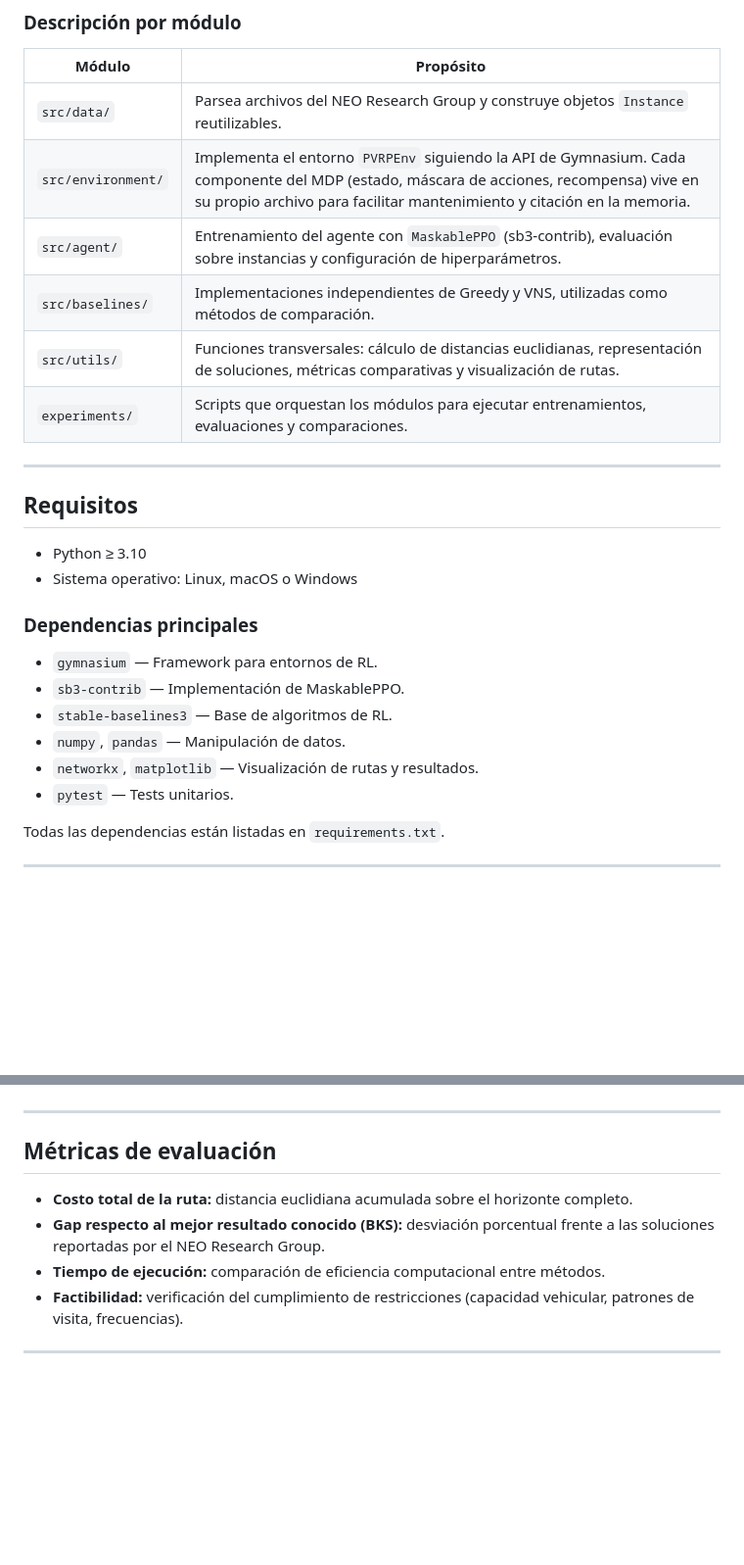
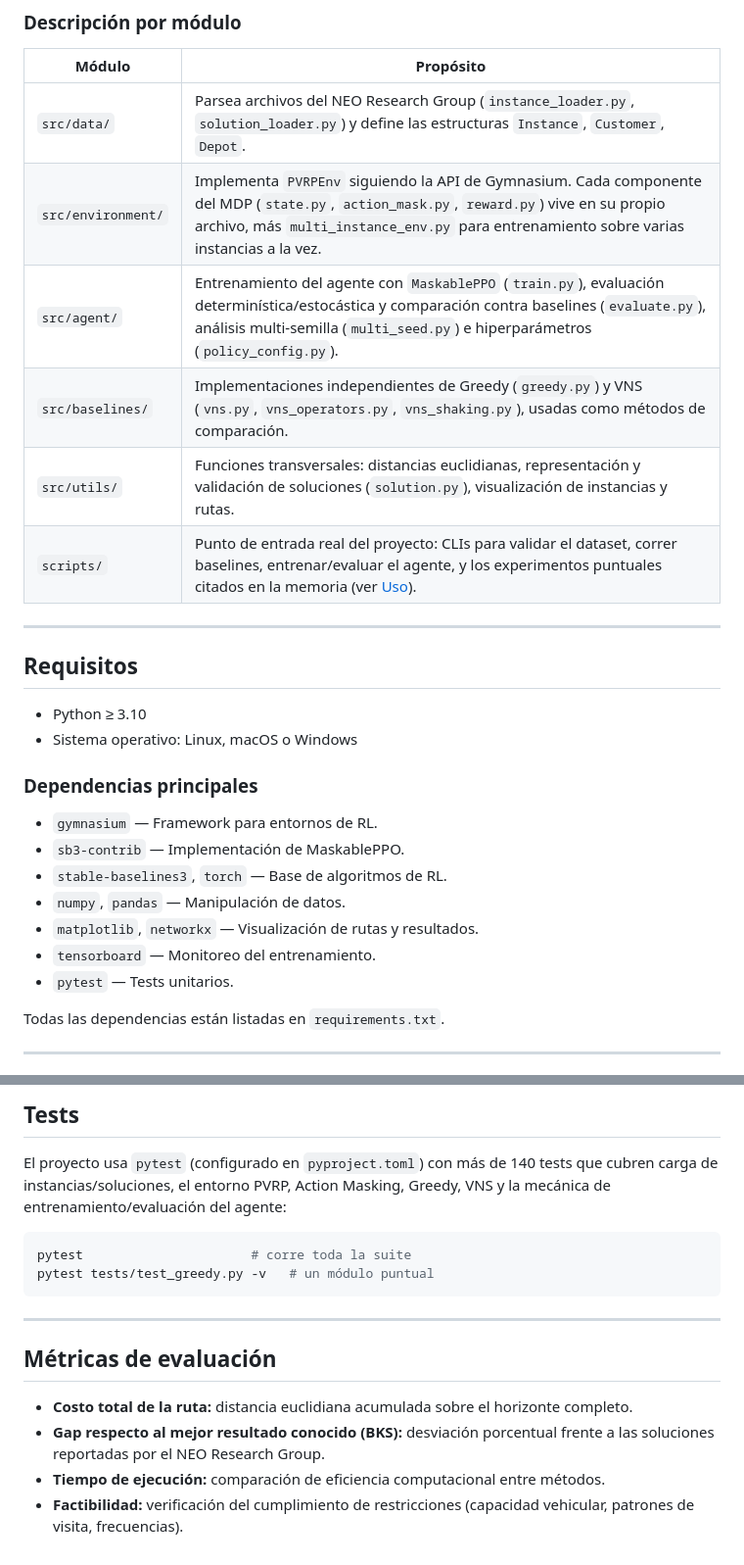
Before and after one commit to TheSonGori/PVRP-DataDriven, a Markdown page: README.md, 2 parts joined by grey strips. Shown at 98% size. Rendered like a GitHub page; blank space fills up the shorter version.

````diff
--- a/README.md
+++ b/README.md
@@ -53,12 +54,12 @@ pvrp-rl-memoria/
 
 | Módulo | Propósito |
 |---|---|
-| `src/data/` | Parsea archivos del NEO Research Group y construye objetos `Instance` reutilizables. |
-| `src/environment/` | Implementa el entorno `PVRPEnv` siguiendo la API de Gymnasium. Cada componente del MDP (estado, máscara de acciones, recompensa) vive en su propio archivo para facilitar mantenimiento y citación en la memoria. |
-| `src/agent/` | Entrenamiento del agente con `MaskablePPO` (sb3-contrib), evaluación sobre instancias y configuración de hiperparámetros. |
-| `src/baselines/` | Implementaciones independientes de Greedy y VNS, utilizadas como métodos de comparación. |
-| `src/utils/` | Funciones transversales: cálculo de distancias euclidianas, representación de soluciones, métricas comparativas y visualización de rutas. |
-| `experiments/` | Scripts que orquestan los módulos para ejecutar entrenamientos, evaluaciones y comparaciones. |
+| `src/data/` | Parsea archivos del NEO Research Group (`instance_loader.py`, `solution_loader.py`) y define las estructuras `Instance`, `Customer`, `Depot`. |
+| `src/environment/` | Implementa `PVRPEnv` siguiendo la API de Gymnasium. Cada componente del MDP (`state.py`, `action_mask.py`, `reward.py`) vive en su propio archivo, más `multi_instance_env.py` para entrenamiento sobre varias instancias a la vez. |
+| `src/agent/` | Entrenamiento del agente con `MaskablePPO` (`train.py`), evaluación determinística/estocástica y comparación contra baselines (`evaluate.py`), análisis multi-semilla (`multi_seed.py`) e hiperparámetros (`policy_config.py`). |
+| `src/baselines/` | Implementaciones independientes de Greedy (`greedy.py`) y VNS (`vns.py`, `vns_operators.py`, `vns_shaking.py`), usadas como métodos de comparación. |
+| `src/utils/` | Funciones transversales: distancias euclidianas, representación y validación de soluciones (`solution.py`), visualización de instancias y rutas. |
+| `scripts/` | Punto de entrada real del proyecto: CLIs para validar el dataset, correr baselines, entrenar/evaluar el agente, y los experimentos puntuales citados en la memoria (ver [Uso](#uso)). |
 
 ---
 
@@ -71,9 +72,10 @@ pvrp-rl-memoria/
 
 - `gymnasium` — Framework para entornos de RL.
 - `sb3-contrib` — Implementación de MaskablePPO.
-- `stable-baselines3` — Base de algoritmos de RL.
+- `stable-baselines3`, `torch` — Base de algoritmos de RL.
 - `numpy`, `pandas` — Manipulación de datos.
-- `networkx`, `matplotlib` — Visualización de rutas y resultados.
+- `matplotlib`, `networkx` — Visualización de rutas y resultados.
+- `tensorboard` — Monitoreo del entrenamiento.
 - `pytest` — Tests unitarios.
 
 Todas las dependencias están listadas en `requirements.txt`.
@@ -126,3 +172,11 @@ Los resultados se almacenan en `results/` (modelos entrenados, logs de TensorBoa
+## Tests
+
+El proyecto usa `pytest` (configurado en `pyproject.toml`) con más de 140 tests que cubren carga de instancias/soluciones, el entorno PVRP, Action Masking, Greedy, VNS y la mecánica de entrenamiento/evaluación del agente:
+
+```bash
+pytest                      # corre toda la suite
+pytest tests/test_greedy.py -v   # un módulo puntual
+```
 
 ---
 
@@ -132,5 +186,3 @@ Los resultados se almacenan en `results/` (modelos entrenados, logs de TensorBoa
 - **Gap respecto al mejor resultado conocido (BKS):** desviación porcentual frente a las soluciones reportadas por el NEO Research Group.
 - **Tiempo de ejecución:** comparación de eficiencia computacional entre métodos.
 - **Factibilidad:** verificación del cumplimiento de restricciones (capacidad vehicular, patrones de visita, frecuencias).
-
----
````
Also changed, not shown: other parts of README.md (+68 -23 lines).
